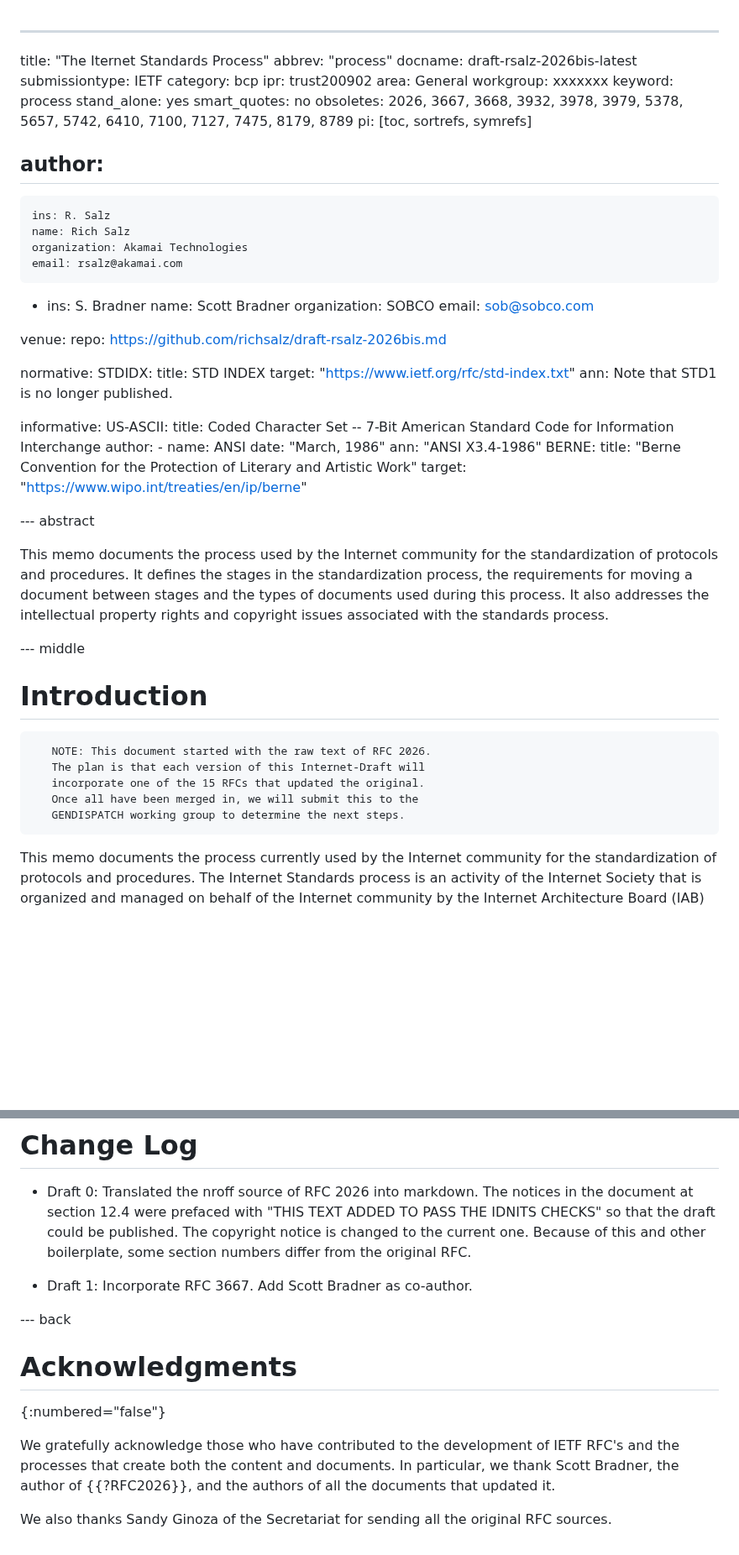
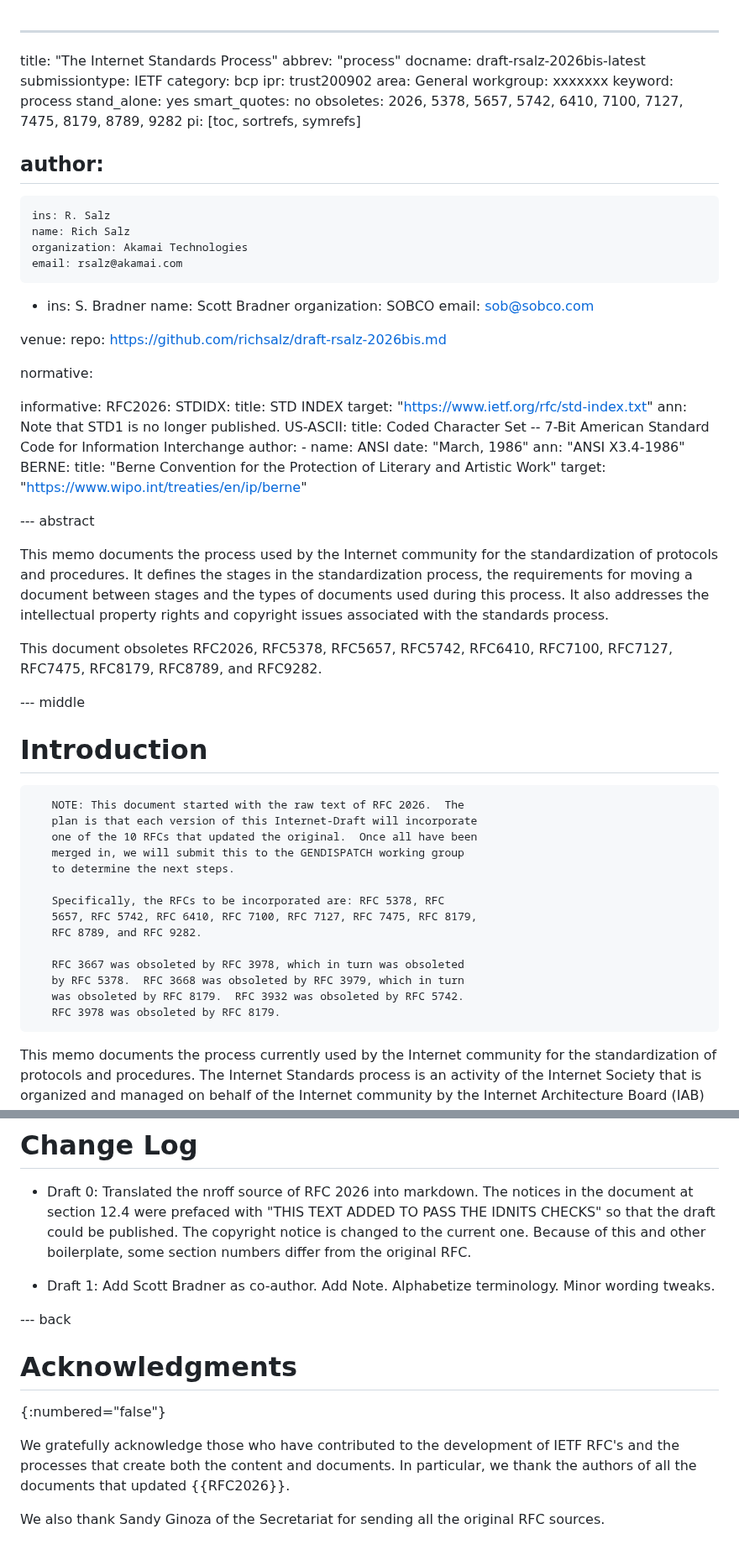
Before and after one commit to richsalz/draft-rsalz-2026bis, a Markdown page: draft-rsalz-2026bis.md, 2 parts joined by grey strips. Shown at 84% size. Drawn GitHub-style; blank space fills up the shorter version.

```diff
--- a/draft-rsalz-2026bis.md
+++ b/draft-rsalz-2026bis.md
@@ -1,5 +1,5 @@
 ---
-title: "The Iternet Standards Process"
+title: "The Internet Standards Process"
 abbrev: "process"
 docname: draft-rsalz-2026bis-latest
 submissiontype: IETF
@@ -10,7 +10,7 @@ workgroup: xxxxxxx
 keyword: process
 stand_alone: yes
 smart_quotes: no
-obsoletes: 2026, 3667, 3668, 3932, 3978, 3979, 5378, 5657, 5742, 6410, 7100, 7127, 7475, 8179, 8789
+obsoletes: 2026, 5378, 5657, 5742, 6410, 7100, 7127, 7475, 8179, 8789, 9282
 pi: [toc, sortrefs, symrefs]
 
 author:
@@ -29,12 +29,13 @@ venue:
  repo: https://github.com/richsalz/draft-rsalz-2026bis.md
 
 normative:
+
+informative:
+    RFC2026:
     STDIDX:
       title: STD INDEX
       target: "https://www.ietf.org/rfc/std-index.txt"
       ann: Note that STD1 is no longer published.
-
-informative:
     US-ASCII:
       title: Coded Character Set -- 7-Bit American Standard Code for Information Interchange
       author:
@@ -54,16 +55,28 @@ document between stages and the types of documents used during this
 process. It also addresses the intellectual property rights and
 copyright issues associated with the standards process.
 
+This document obsoletes RFC2026, RFC5378, RFC5657, RFC5742, RFC6410,
+RFC7100, RFC7127, RFC7475, RFC8179, RFC8789, and RFC9282.
+
 
 --- middle
 
 # Introduction
 
-       NOTE: This document started with the raw text of RFC 2026.
-       The plan is that each version of this Internet-Draft will
-       incorporate one of the 15 RFCs that updated the original.
-       Once all have been merged in, we will submit this to the
-       GENDISPATCH working group to determine the next steps.
+       NOTE: This document started with the raw text of RFC 2026.  The
+       plan is that each version of this Internet-Draft will incorporate
+       one of the 10 RFCs that updated the original.  Once all have been
+       merged in, we will submit this to the GENDISPATCH working group
+       to determine the next steps.
+
+       Specifically, the RFCs to be incorporated are: RFC 5378, RFC
+       5657, RFC 5742, RFC 6410, RFC 7100, RFC 7127, RFC 7475, RFC 8179,
+       RFC 8789, and RFC 9282.
+
+       RFC 3667 was obsoleted by RFC 3978, which in turn was obsoleted
+       by RFC 5378.  RFC 3668 was obsoleted by RFC 3979, which in turn
+       was obsoleted by RFC 8179.  RFC 3932 was obsoleted by RFC 5742.
+       RFC 3978 was obsoleted by RFC 8179.
 
 This memo documents the process currently used by the Internet
 community for the standardization of protocols and procedures. The
@@ -1559,7 +1565,8 @@ The copyright notice is changed to the current one.
 Because of this and other boilerplate, some section numbers differ
 from the original RFC.
 
-- Draft 1: Incorporate RFC 3667. Add Scott Bradner as co-author.
+- Draft 1: Add Scott Bradner as co-author. Add Note. Alphabetize
+terminology. Minor wording tweaks.
 
 --- back
 
@@ -1568,8 +1575,8 @@ from the original RFC.
 
 We gratefully acknowledge those who have contributed to the development of
 IETF RFC's and the processes that create both the content and documents.  In
-particular, we thank Scott Bradner, the author of {{?RFC2026}}, and the
-authors of all the documents that updated it.
-
-We also thanks Sandy Ginoza of the Secretariat for sending all the
+particular, we thank the authors of all the documents that updated
+{{RFC2026}}.
+
+We also thank Sandy Ginoza of the Secretariat for sending all the
 original RFC sources.
```
Also changed, not shown: other parts of draft-rsalz-2026bis.md (+49 -56 lines).
